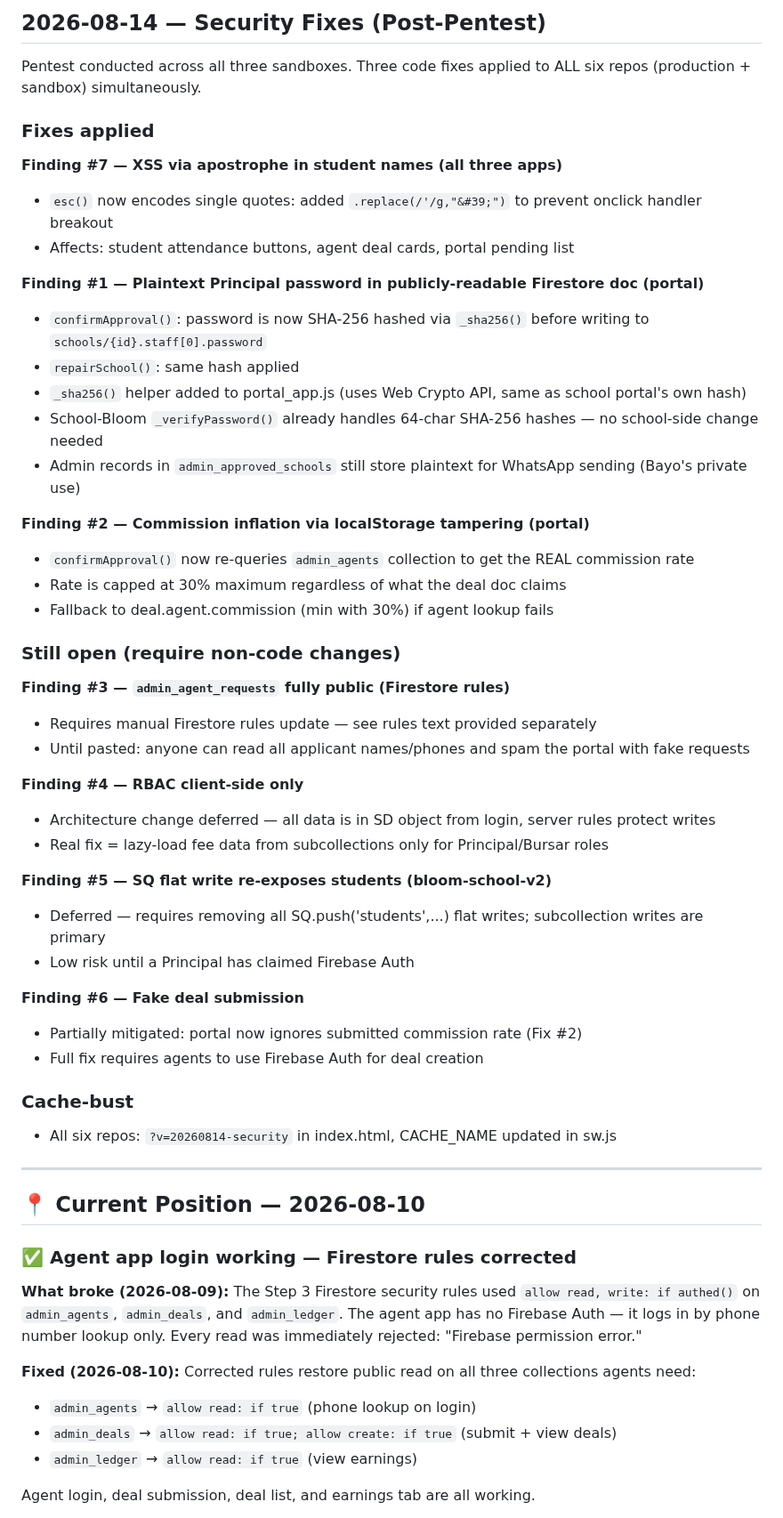
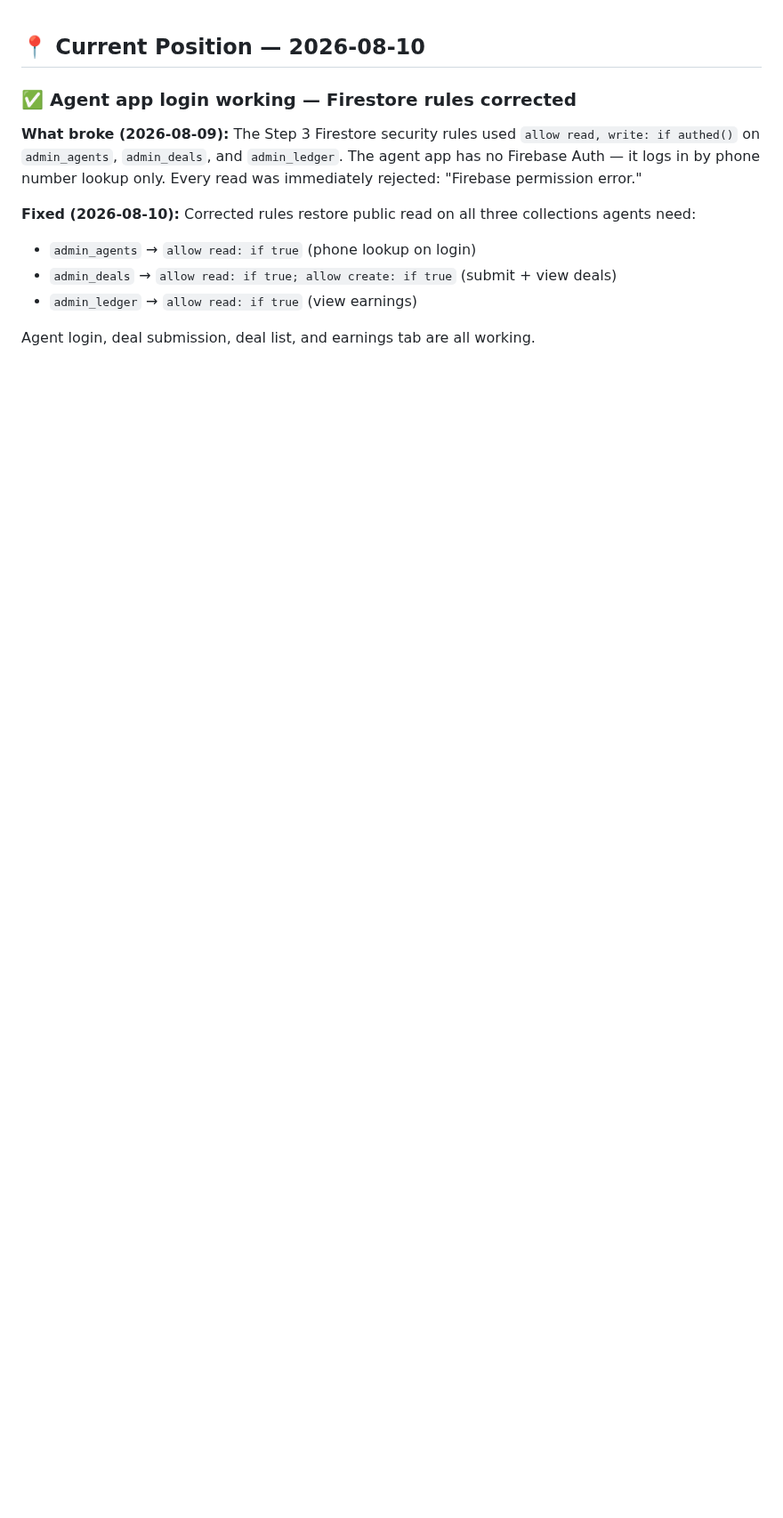
Before and after one commit to KobOmoba/bloom-agent, a Markdown page: README.md, the part around one of its changes. Shown at 89% size. Drawn GitHub-style; blank space fills up the shorter version.

```diff
--- a/README.md
+++ b/README.md
@@ -1,45 +1,3 @@
-## 2026-08-14 — Security Fixes (Post-Pentest)
-Pentest conducted across all three sandboxes. Three code fixes applied to ALL six repos
-(production + sandbox) simultaneously.
-
-### Fixes applied
-**Finding #7 — XSS via apostrophe in student names (all three apps)**
-- `esc()` now encodes single quotes: added `.replace(/'/g,"&#39;")` to prevent onclick handler breakout
-- Affects: student attendance buttons, agent deal cards, portal pending list
-
-**Finding #1 — Plaintext Principal password in publicly-readable Firestore doc (portal)**
-- `confirmApproval()`: password is now SHA-256 hashed via `_sha256()` before writing to `schools/{id}.staff[0].password`
-- `repairSchool()`: same hash applied
-- `_sha256()` helper added to portal_app.js (uses Web Crypto API, same as school portal's own hash)
-- School-Bloom `_verifyPassword()` already handles 64-char SHA-256 hashes — no school-side change needed
-- Admin records in `admin_approved_schools` still store plaintext for WhatsApp sending (Bayo's private use)
-
-**Finding #2 — Commission inflation via localStorage tampering (portal)**
-- `confirmApproval()` now re-queries `admin_agents` collection to get the REAL commission rate
-- Rate is capped at 30% maximum regardless of what the deal doc claims
-- Fallback to deal.agent.commission (min with 30%) if agent lookup fails
-
-### Still open (require non-code changes)
-**Finding #3 — `admin_agent_requests` fully public (Firestore rules)**
-- Requires manual Firestore rules update — see rules text provided separately
-- Until pasted: anyone can read all applicant names/phones and spam the portal with fake requests
-
-**Finding #4 — RBAC client-side only**
-- Architecture change deferred — all data is in SD object from login, server rules protect writes
-- Real fix = lazy-load fee data from subcollections only for Principal/Bursar roles
-
-**Finding #5 — SQ flat write re-exposes students (bloom-school-v2)**
-- Deferred — requires removing all SQ.push('students',...) flat writes; subcollection writes are primary
-- Low risk until a Principal has claimed Firebase Auth
-
-**Finding #6 — Fake deal submission**
-- Partially mitigated: portal now ignores submitted commission rate (Fix #2)
-- Full fix requires agents to use Firebase Auth for deal creation
-
-### Cache-bust
-- All six repos: `?v=20260814-security` in index.html, CACHE_NAME updated in sw.js
-
----
 ## 📍 Current Position — 2026-08-10
 
 ### ✅ Agent app login working — Firestore rules corrected
```
Also changed, not shown: other parts of README.md (+22 -0 lines).
